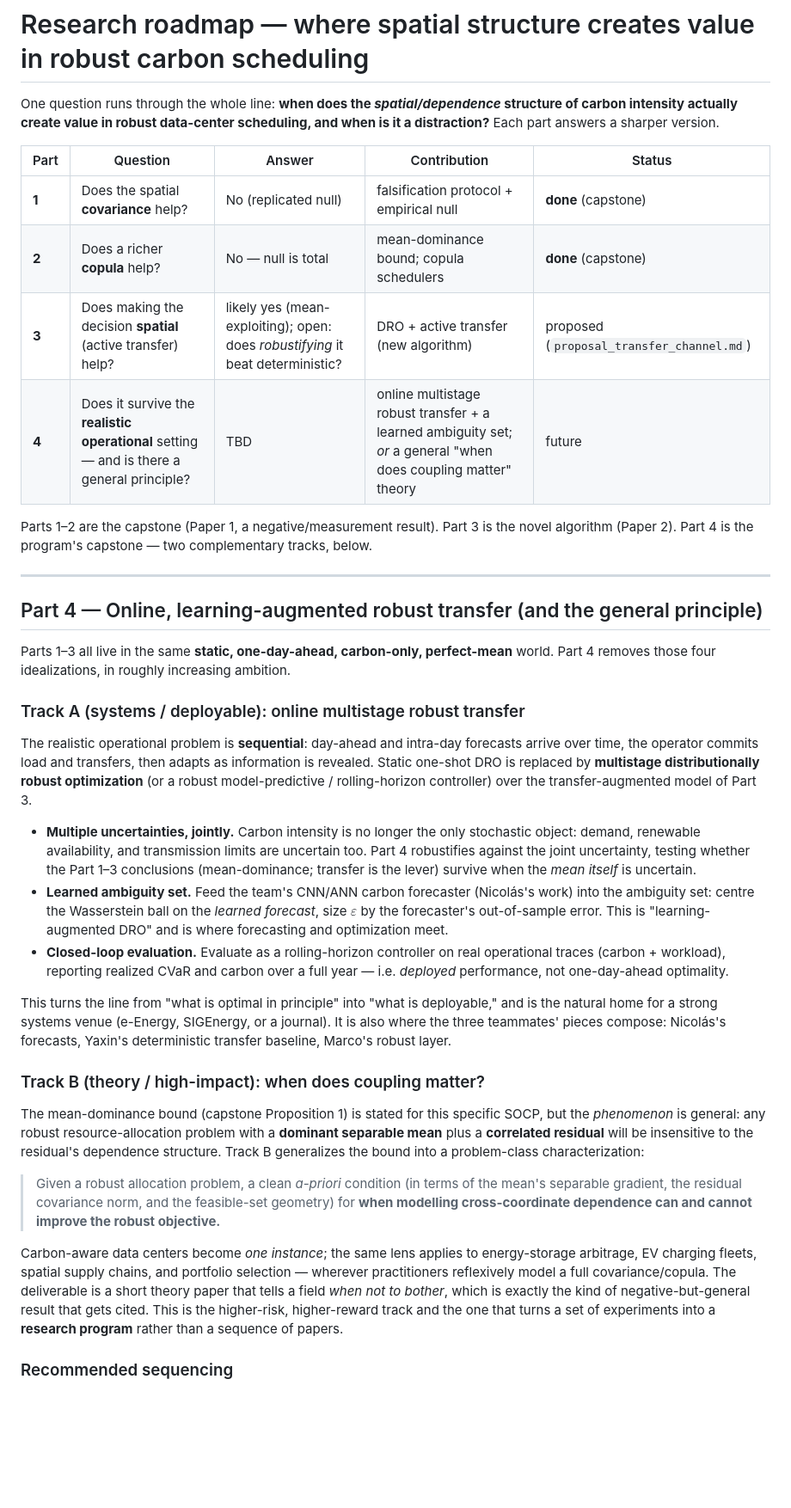
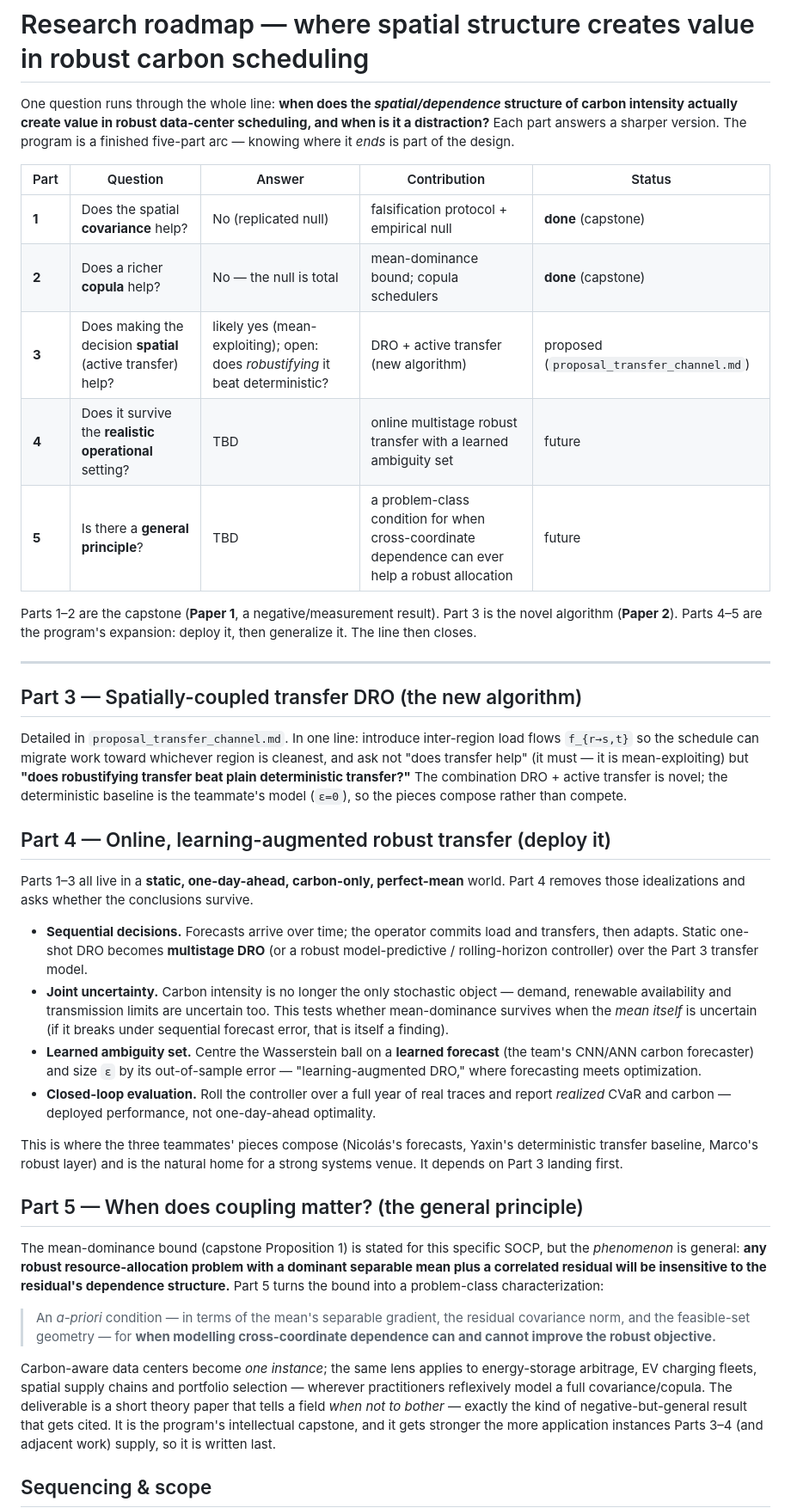
Before and after one commit to ma731/Capstone-in-Operations-Research, a Markdown page: docs/research_roadmap.md, the part around one of its changes. Shown at 86% size. GitHub-like rendering; blank space fills up the shorter version.

Commit message:
Restructure roadmap into the clean five-part program (Parts 1-5)
Part 4 = Track A (online/deployable multistage robust transfer), Part 5 = Track B
(general 'when does coupling matter' theory). States the line stops at Part 5
(further work = new domains/questions, not a Part 6) and adds the reality-check
that Parts 3-5 are downstream of work that doesn't exist yet; the capstone (1-2)
is what's done.

```diff
--- a/docs/research_roadmap.md
+++ b/docs/research_roadmap.md
@@ -2,72 +2,74 @@
 
 One question runs through the whole line: **when does the *spatial/dependence*
 structure of carbon intensity actually create value in robust data-center
-scheduling, and when is it a distraction?** Each part answers a sharper version.
+scheduling, and when is it a distraction?** Each part answers a sharper version. The
+program is a finished five-part arc — knowing where it *ends* is part of the design.
 
 | Part | Question | Answer | Contribution | Status |
 |------|----------|--------|--------------|--------|
 | **1** | Does the spatial **covariance** help? | No (replicated null) | falsification protocol + empirical null | **done** (capstone) |
-| **2** | Does a richer **copula** help? | No — null is total | mean-dominance bound; copula schedulers | **done** (capstone) |
+| **2** | Does a richer **copula** help? | No — the null is total | mean-dominance bound; copula schedulers | **done** (capstone) |
 | **3** | Does making the decision **spatial** (active transfer) help? | likely yes (mean-exploiting); open: does *robustifying* it beat deterministic? | DRO + active transfer (new algorithm) | proposed (`proposal_transfer_channel.md`) |
-| **4** | Does it survive the **realistic operational** setting — and is there a general principle? | TBD | online multistage robust transfer + a learned ambiguity set; *or* a general "when does coupling matter" theory | future |
+| **4** | Does it survive the **realistic operational** setting? | TBD | online multistage robust transfer with a learned ambiguity set | future |
+| **5** | Is there a **general principle**? | TBD | a problem-class condition for when cross-coordinate dependence can ever help a robust allocation | future |
 
-Parts 1–2 are the capstone (Paper 1, a negative/measurement result). Part 3 is the
-novel algorithm (Paper 2). Part 4 is the program's capstone — two complementary
-tracks, below.
+Parts 1–2 are the capstone (**Paper 1**, a negative/measurement result). Part 3 is
+the novel algorithm (**Paper 2**). Parts 4–5 are the program's expansion: deploy it,
+then generalize it. The line then closes.
 
 ---
 
-## Part 4 — Online, learning-augmented robust transfer (and the general principle)
+## Part 3 — Spatially-coupled transfer DRO (the new algorithm)
 
-Parts 1–3 all live in the same **static, one-day-ahead, carbon-only, perfect-mean**
-world. Part 4 removes those four idealizations, in roughly increasing ambition.
+Detailed in `proposal_transfer_channel.md`. In one line: introduce inter-region load
+flows `f_{r→s,t}` so the schedule can migrate work toward whichever region is
+cleanest, and ask not "does transfer help" (it must — it is mean-exploiting) but
+**"does robustifying transfer beat plain deterministic transfer?"** The combination
+DRO + active transfer is novel; the deterministic baseline is the teammate's model
+(`ε=0`), so the pieces compose rather than compete.
 
-### Track A (systems / deployable): online multistage robust transfer
+## Part 4 — Online, learning-augmented robust transfer (deploy it)
 
-The realistic operational problem is **sequential**: day-ahead and intra-day
-forecasts arrive over time, the operator commits load and transfers, then adapts as
-information is revealed. Static one-shot DRO is replaced by **multistage
-distributionally robust optimization** (or a robust model-predictive / rolling-horizon
-controller) over the transfer-augmented model of Part 3.
+Parts 1–3 all live in a **static, one-day-ahead, carbon-only, perfect-mean** world.
+Part 4 removes those idealizations and asks whether the conclusions survive.
 
-- **Multiple uncertainties, jointly.** Carbon intensity is no longer the only
-  stochastic object: demand, renewable availability, and transmission limits are
-  uncertain too. Part 4 robustifies against the joint uncertainty, testing whether
-  the Part 1–3 conclusions (mean-dominance; transfer is the lever) survive when the
-  *mean itself* is uncertain.
-- **Learned ambiguity set.** Feed the team's CNN/ANN carbon forecaster
-  (Nicolás's work) into the ambiguity set: centre the Wasserstein ball on the
-  *learned forecast*, size $\varepsilon$ by the forecaster's out-of-sample error.
-  This is "learning-augmented DRO" and is where forecasting and optimization meet.
-- **Closed-loop evaluation.** Evaluate as a rolling-horizon controller on real
-  operational traces (carbon + workload), reporting realized CVaR and carbon over a
-  full year — i.e. *deployed* performance, not one-day-ahead optimality.
+- **Sequential decisions.** Forecasts arrive over time; the operator commits load and
+  transfers, then adapts. Static one-shot DRO becomes **multistage DRO** (or a robust
+  model-predictive / rolling-horizon controller) over the Part 3 transfer model.
+- **Joint uncertainty.** Carbon intensity is no longer the only stochastic object —
+  demand, renewable availability and transmission limits are uncertain too. This
+  tests whether mean-dominance survives when the *mean itself* is uncertain (if it
+  breaks under sequential forecast error, that is itself a finding).
+- **Learned ambiguity set.** Centre the Wasserstein ball on a **learned forecast**
+  (the team's CNN/ANN carbon forecaster) and size `ε` by its out-of-sample error —
+  "learning-augmented DRO," where forecasting meets optimization.
+- **Closed-loop evaluation.** Roll the controller over a full year of real traces and
+  report *realized* CVaR and carbon — deployed performance, not one-day-ahead
+  optimality.
 
-This turns the line from "what is optimal in principle" into "what is deployable,"
-and is the natural home for a strong systems venue (e-Energy, SIGEnergy, or a
-journal). It is also where the three teammates' pieces compose: Nicolás's forecasts,
-Yaxin's deterministic transfer baseline, Marco's robust layer.
+This is where the three teammates' pieces compose (Nicolás's forecasts, Yaxin's
+deterministic transfer baseline, Marco's robust layer) and is the natural home for a
+strong systems venue. It depends on Part 3 landing first.
 
-### Track B (theory / high-impact): when does coupling matter?
+## Part 5 — When does coupling matter? (the general principle)
 
 The mean-dominance bound (capstone Proposition 1) is stated for this specific SOCP,
-but the *phenomenon* is general: any robust resource-allocation problem with a
-**dominant separable mean** plus a **correlated residual** will be insensitive to
-the residual's dependence structure. Track B generalizes the bound into a
-problem-class characterization:
+but the *phenomenon* is general: **any robust resource-allocation problem with a
+dominant separable mean plus a correlated residual will be insensitive to the
+residual's dependence structure.** Part 5 turns the bound into a problem-class
+characterization:
 
-> Given a robust allocation problem, a clean *a-priori* condition (in terms of the
-> mean's separable gradient, the residual covariance norm, and the feasible-set
-> geometry) for **when modelling cross-coordinate dependence can and cannot improve
-> the robust objective.**
+> An *a-priori* condition — in terms of the mean's separable gradient, the residual
+> covariance norm, and the feasible-set geometry — for **when modelling
+> cross-coordinate dependence can and cannot improve the robust objective.**
 
 Carbon-aware data centers become *one instance*; the same lens applies to
-energy-storage arbitrage, EV charging fleets, spatial supply chains, and portfolio
+energy-storage arbitrage, EV charging fleets, spatial supply chains and portfolio
 selection — wherever practitioners reflexively model a full covariance/copula. The
-deliverable is a short theory paper that tells a field *when not to bother*, which
-is exactly the kind of negative-but-general result that gets cited. This is the
-higher-risk, higher-reward track and the one that turns a set of experiments into a
-**research program** rather than a sequence of papers.
+deliverable is a short theory paper that tells a field *when not to bother* — exactly
+the kind of negative-but-general result that gets cited. It is the program's
+intellectual capstone, and it gets stronger the more application instances Parts 3–4
+(and adjacent work) supply, so it is written last.
 
-### Recommended sequencing
+## Sequencing & scope
 
```
Also changed, not shown: other parts of docs/research_roadmap.md (+16 -4 lines).
